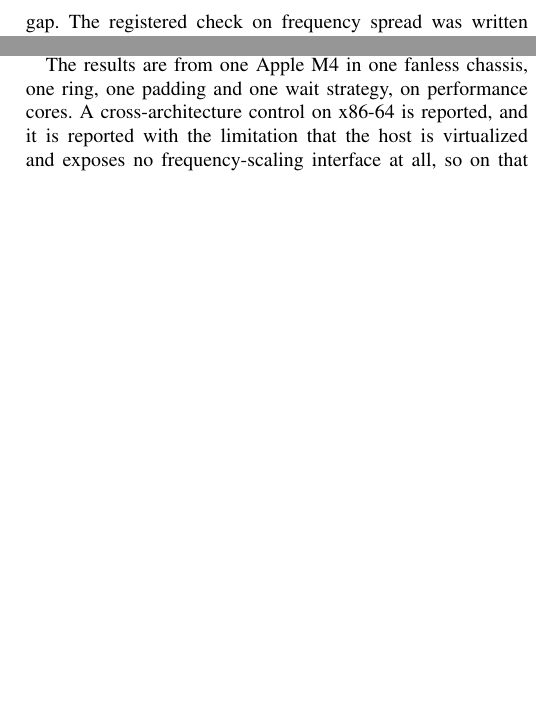
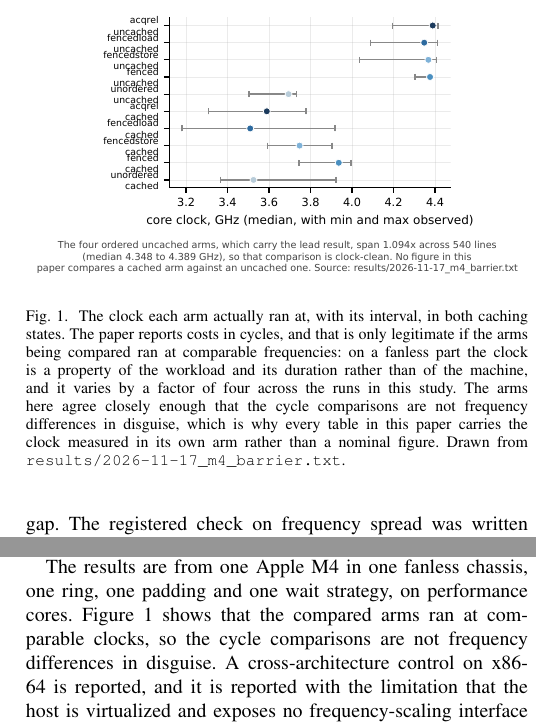
Before and after one commit to Nayan991111/titan-hft, a LaTeX paper (docs/paper/main.tex): two parts of the columns of page 3 of 15, joined at a grey line, cut at the place of the change, the shorter picture padded with empty space. Compiled offline with pdfLaTeX.

Commit message:
The clock figure was generated for weeks and never embedded
Every cost in this paper is reported in cycles, and on a fanless part that is
only legitimate if the compared arms ran at comparable frequencies, because the
clock there is a property of the workload and its duration rather than of the
machine. The figure that demonstrates it existed, was regenerated on every
build, passed the determinism check, and appeared nowhere in the manuscript.
It is now in the threats section, where the cycle argument is made, and the
text points at it rather than asserting the premise.

The caption first quoted the 1.085 and 4.68 GHz bounds. Those come from the
run-length and AC sweeps, not from the barrier run this figure draws, and the
figure gate refused them: a caption may only quote numbers present in the
files it names. The range is stated qualitatively instead, and the bounds stay
where they were measured.

```diff
--- a/docs/paper/main.tex
+++ b/docs/paper/main.tex
@@ -231,8 +231,25 @@ explanation is not excluded: a barrier changes how far the producer runs ahead
 of the consumer, and instrumenting ring occupancy inside the hot loop would
 perturb the quantity being measured.
 
+\begin{figure}[t]
+\centering
+\includegraphics[width=\columnwidth]{fig-clock.pdf}
+\caption{The clock each arm actually ran at, with its interval, in both
+caching states. The paper reports costs in cycles, and that is only legitimate
+if the arms being compared ran at comparable frequencies: on a fanless part the
+clock is a property of the workload and its duration rather than of the
+machine, and it varies by a factor of four across the runs in this study. The
+arms here agree closely enough that the cycle comparisons are not frequency
+differences in disguise, which is why every table in this paper carries the
+clock measured in its own arm rather than a nominal figure. Drawn from
+\texttt{results/\allowbreak 2026-11-17\_\allowbreak m4\_\allowbreak barrier.txt}.}
+\label{fig:clock}
+\end{figure}
+
 The results are from one Apple M4 in one fanless chassis, one ring, one padding
-and one wait strategy, on performance cores. A cross-architecture control on
+and one wait strategy, on performance cores. Figure~\ref{fig:clock} shows that the compared arms
+ran at comparable clocks, so the cycle comparisons are not frequency
+differences in disguise. A cross-architecture control on
 x86-64 is reported, and it is reported with the limitation that the host is
 virtualized and exposes no frequency-scaling interface at all, so on that host
 the absence of the run-length effect and the invisibility of the clock cannot
```
